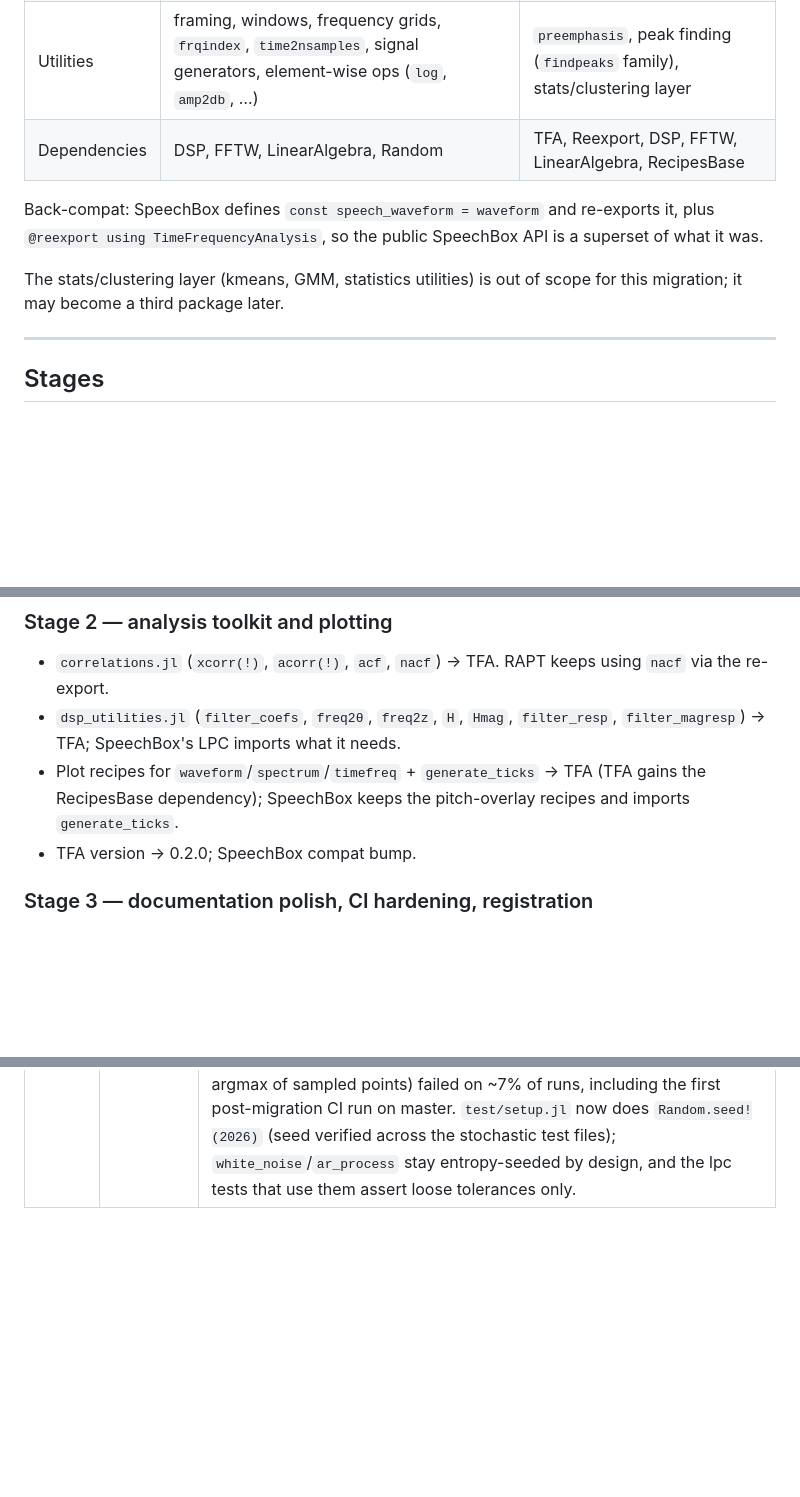
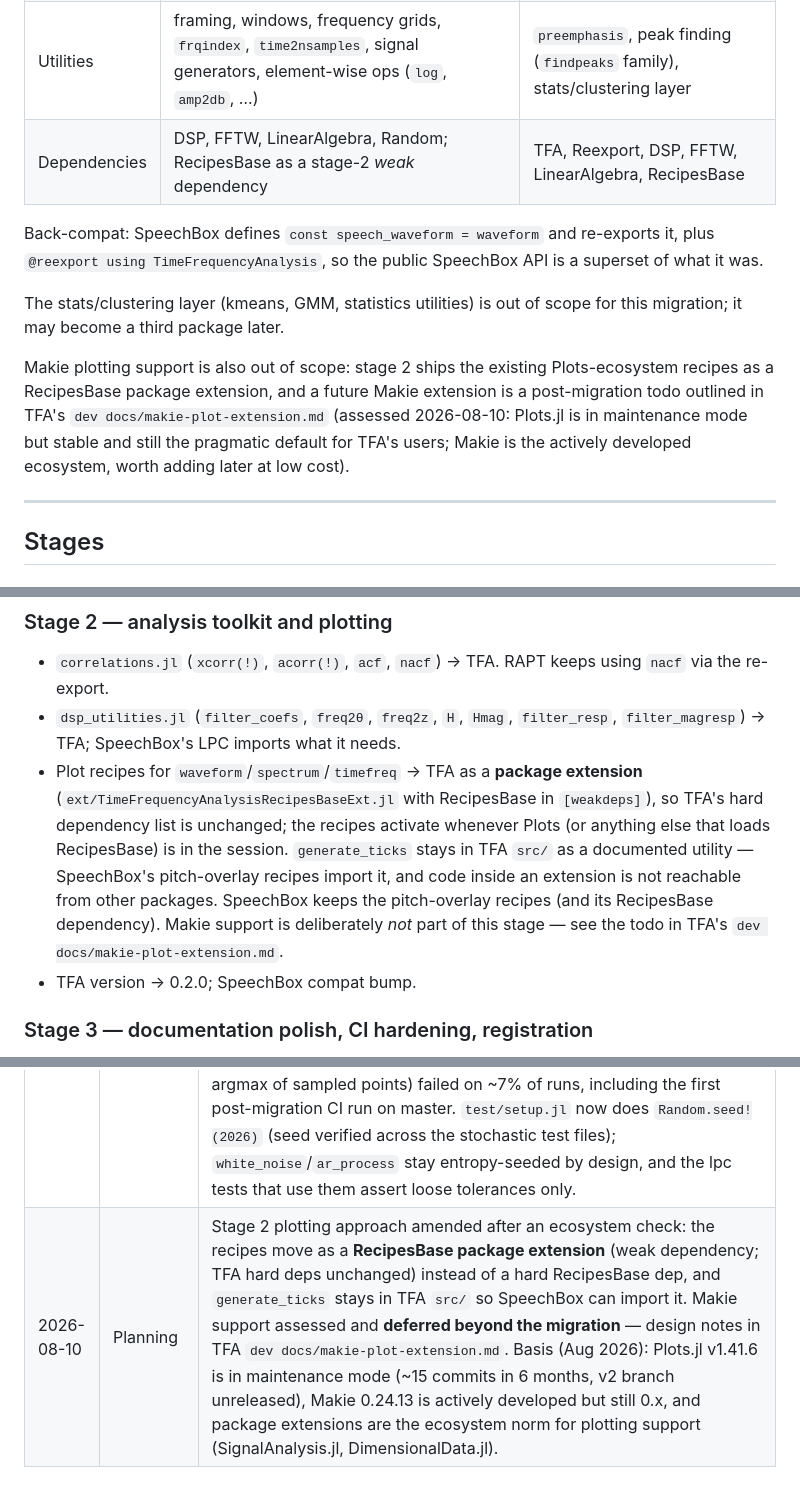
Before and after one commit to vidhyasaharan/SpeechBox.jl, a Markdown page: dev docs/TFA-migration-plan.md, 3 parts joined by grey strips. Drawn GitHub-style; blank space fills up the shorter version.

Commit message:
Updated migration doc

```diff
--- a/dev docs/TFA-migration-plan.md
+++ b/dev docs/TFA-migration-plan.md
@@ -26,13 +26,18 @@ No behaviour changes ride along with a move. Every commit in both repositories l
 | Types | `waveform` (renamed from `speech_waveform`), `framed_signal`, `spectrum`, `timefreq`, `comp` | `pitch_timefreq`, `RAPT_*`, `GMM`, `Gaussian`, `Categorical`, `filter_coefs`(→ TFA in stage 2) |
 | Analyses | `dft`, `magspec`, `specgram`, `periodogram`; correlations in stage 2 | `melfcc`, `vad`, `lpc`, `pitch` (spectral comb + RAPT), distortion measures |
 | Utilities | framing, windows, frequency grids, `frqindex`, `time2nsamples`, signal generators, element-wise ops (`log`, `amp2db`, …) | `preemphasis`, peak finding (`findpeaks` family), stats/clustering layer |
-| Dependencies | DSP, FFTW, LinearAlgebra, Random | TFA, Reexport, DSP, FFTW, LinearAlgebra, RecipesBase |
+| Dependencies | DSP, FFTW, LinearAlgebra, Random; RecipesBase as a stage-2 *weak* dependency | TFA, Reexport, DSP, FFTW, LinearAlgebra, RecipesBase |
 
 Back-compat: SpeechBox defines `const speech_waveform = waveform` and re-exports it, plus
 `@reexport using TimeFrequencyAnalysis`, so the public SpeechBox API is a superset of what it was.
 
 The stats/clustering layer (kmeans, GMM, statistics utilities) is out of scope for this migration; it may become a
 third package later.
+
+Makie plotting support is also out of scope: stage 2 ships the existing Plots-ecosystem recipes as a RecipesBase
+package extension, and a future Makie extension is a post-migration todo outlined in TFA's
+`dev docs/makie-plot-extension.md` (assessed 2026-08-10: Plots.jl is in maintenance mode but stable and still the
+pragmatic default for TFA's users; Makie is the actively developed ecosystem, worth adding later at low cost).
 
 ---
 
@@ -75,8 +80,13 @@ spectral analyses, and their supporting utilities.
 - `correlations.jl` (`xcorr(!)`, `acorr(!)`, `acf`, `nacf`) → TFA. RAPT keeps using `nacf` via the re-export.
 - `dsp_utilities.jl` (`filter_coefs`, `freq2θ`, `freq2z`, `H`, `Hmag`, `filter_resp`, `filter_magresp`) → TFA;
   SpeechBox's LPC imports what it needs.
-- Plot recipes for `waveform`/`spectrum`/`timefreq` + `generate_ticks` → TFA (TFA gains the RecipesBase dependency);
-  SpeechBox keeps the pitch-overlay recipes and imports `generate_ticks`.
+- Plot recipes for `waveform`/`spectrum`/`timefreq` → TFA as a **package extension**
+  (`ext/TimeFrequencyAnalysisRecipesBaseExt.jl` with RecipesBase in `[weakdeps]`), so TFA's hard dependency list is
+  unchanged; the recipes activate whenever Plots (or anything else that loads RecipesBase) is in the session.
+  `generate_ticks` stays in TFA `src/` as a documented utility — SpeechBox's pitch-overlay recipes import it, and
+  code inside an extension is not reachable from other packages. SpeechBox keeps the pitch-overlay recipes (and its
+  RecipesBase dependency). Makie support is deliberately *not* part of this stage — see the todo in TFA's
+  `dev docs/makie-plot-extension.md`.
 - TFA version → 0.2.0; SpeechBox compat bump.
 
 ### Stage 3 — documentation polish, CI hardening, registration
@@ -133,3 +143,4 @@ change.
 | 2026-08-10 | Pre-migration | SpeechBox fixed first: CI matrix, dead `timefreq` constructor, specgram frequency axis, `A_FACT`, and the `Float` alias replaced by parametric types generic over `AbstractFloat` (so the core moves over already generic). |
 | 2026-08-10 | Stage 1 | **Done.** TFA v0.1.0 populated (8 source files, full docstrings, 97,531-test suite on synthetic fixtures, Documenter site with 6 pages, all building clean). SpeechBox v0.4.0 switched to the TFA dependency with `@reexport` + `speech_waveform` alias; suite green (5,108 tests) against the dev'ed TFA; docs build clean; benchmarks unchanged. Remember: **push TFA `main` before pushing SpeechBox** — SpeechBox CI resolves TFA from its GitHub url. |
 | 2026-08-10 | Post-stage 1 | **TFA repo moved** to [github.com/vidhyasaharan/TimeFrequencyAnalysis.jl](https://github.com/vidhyasaharan/TimeFrequencyAnalysis.jl) (public; the old `unsw-edu-au` url is dead — no redirect). Both `[sources]` urls, the README/docs install instructions and links, and this plan updated; the `TFA_READ_TOKEN` auth steps deleted from CI.yml and Documentation.yml (public repo needs no token). SpeechBox itself stays at `unsw-edu-au/SpeechBox.jl`. **Flaky tests fixed:** the SpeechBox suite was unseeded, and two statistical GMM assertions (GMM_tests.jl:109 — exact match between two independent k-means runs; :185 — posterior argmax of sampled points) failed on ~7% of runs, including the first post-migration CI run on master. `test/setup.jl` now does `Random.seed!(2026)` (seed verified across the stochastic test files); `white_noise`/`ar_process` stay entropy-seeded by design, and the lpc tests that use them assert loose tolerances only. |
+| 2026-08-10 | Planning | Stage 2 plotting approach amended after an ecosystem check: the recipes move as a **RecipesBase package extension** (weak dependency; TFA hard deps unchanged) instead of a hard RecipesBase dep, and `generate_ticks` stays in TFA `src/` so SpeechBox can import it. Makie support assessed and **deferred beyond the migration** — design notes in TFA `dev docs/makie-plot-extension.md`. Basis (Aug 2026): Plots.jl v1.41.6 is in maintenance mode (~15 commits in 6 months, v2 branch unreleased), Makie 0.24.13 is actively developed but still 0.x, and package extensions are the ecosystem norm for plotting support (SignalAnalysis.jl, DimensionalData.jl). |
```
